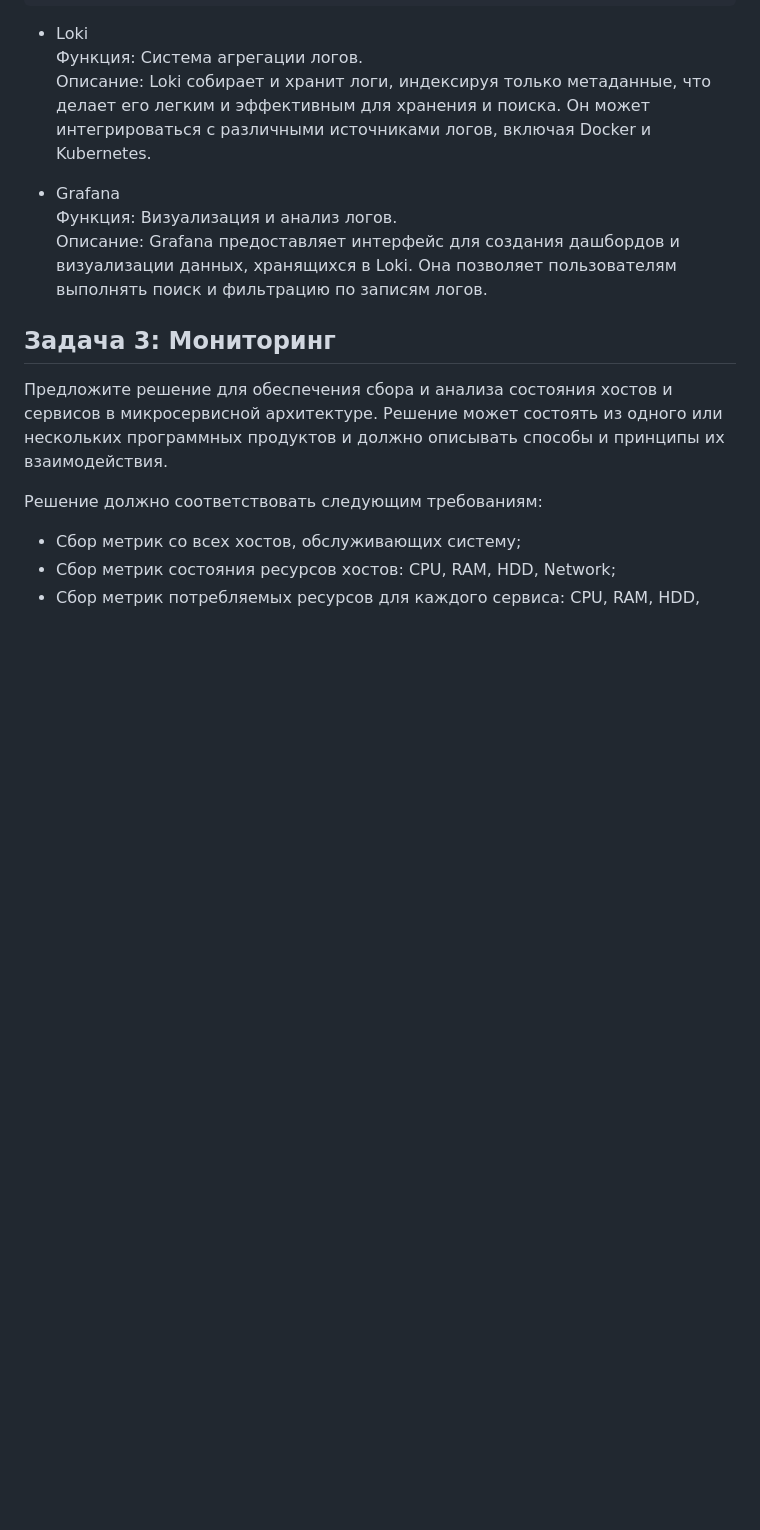
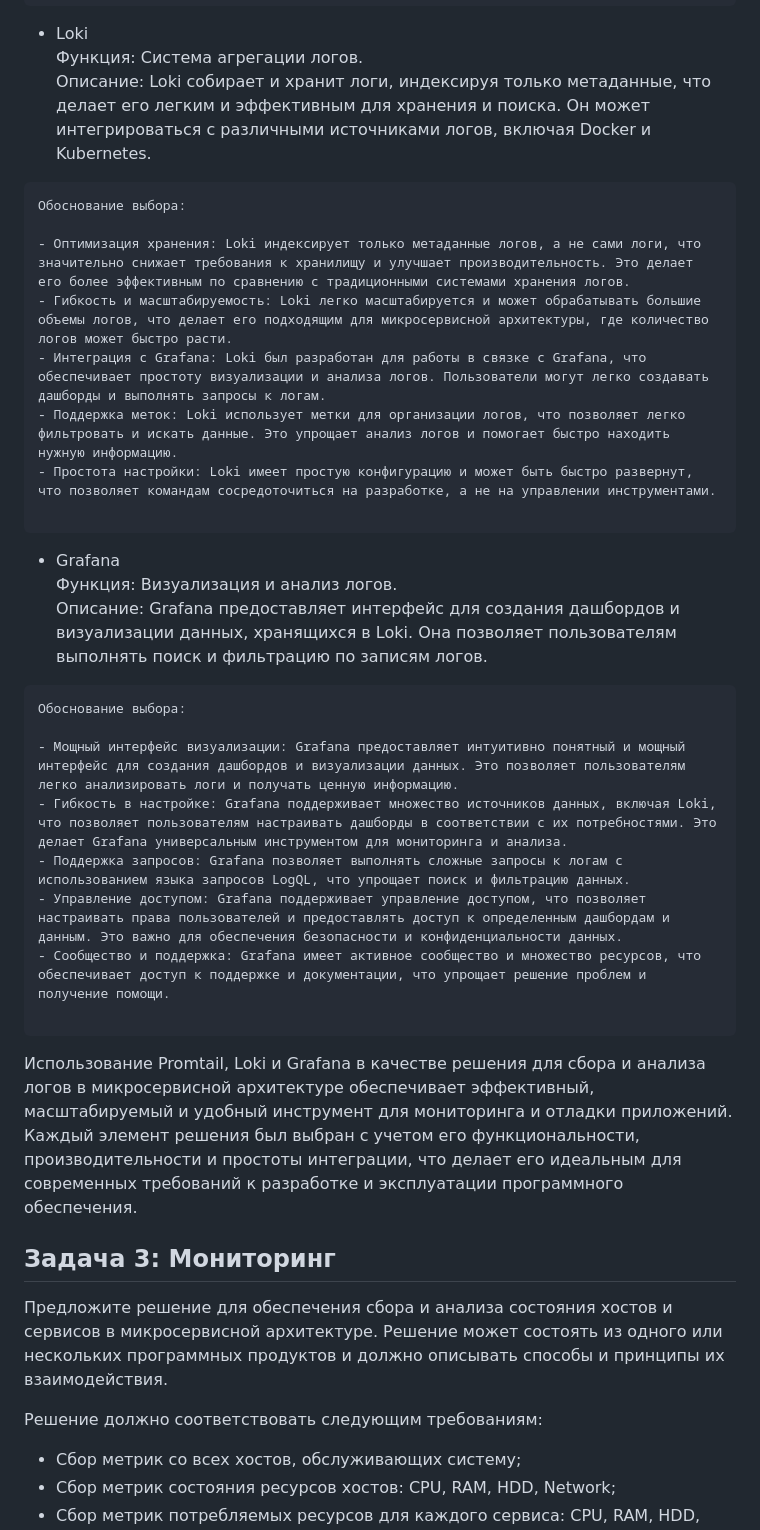
Before and after one commit to IvanChet-4/Dev, a Markdown page: Homework 6-3.md, the part around the change printed below. GitHub-like rendering; blank space fills up the shorter version.

````diff
--- a/Homework 6-3.md
+++ b/Homework 6-3.md
@@ -82,9 +82,33 @@
 Функция: Система агрегации логов.<br>
 Описание: Loki собирает и хранит логи, индексируя только метаданные, что делает его легким и эффективным для хранения и поиска. Он может интегрироваться с различными источниками логов, включая Docker и Kubernetes.<br>
 
+```
+Обоснование выбора:
+
+- Оптимизация хранения: Loki индексирует только метаданные логов, а не сами логи, что значительно снижает требования к хранилищу и улучшает производительность. Это делает его более эффективным по сравнению с традиционными системами хранения логов.
+- Гибкость и масштабируемость: Loki легко масштабируется и может обрабатывать большие объемы логов, что делает его подходящим для микросервисной архитектуры, где количество логов может быстро расти.
+- Интеграция с Grafana: Loki был разработан для работы в связке с Grafana, что обеспечивает простоту визуализации и анализа логов. Пользователи могут легко создавать дашборды и выполнять запросы к логам.
+- Поддержка меток: Loki использует метки для организации логов, что позволяет легко фильтровать и искать данные. Это упрощает анализ логов и помогает быстро находить нужную информацию.
+- Простота настройки: Loki имеет простую конфигурацию и может быть быстро развернут, что позволяет командам сосредоточиться на разработке, а не на управлении инструментами.
+
+```
+
 - Grafana<br>
 Функция: Визуализация и анализ логов.<br>
 Описание: Grafana предоставляет интерфейс для создания дашбордов и визуализации данных, хранящихся в Loki. Она позволяет пользователям выполнять поиск и фильтрацию по записям логов.<br>
+
+```
+Обоснование выбора:
+
+- Мощный интерфейс визуализации: Grafana предоставляет интуитивно понятный и мощный интерфейс для создания дашбордов и визуализации данных. Это позволяет пользователям легко анализировать логи и получать ценную информацию.
+- Гибкость в настройке: Grafana поддерживает множество источников данных, включая Loki, что позволяет пользователям настраивать дашборды в соответствии с их потребностями. Это делает Grafana универсальным инструментом для мониторинга и анализа.
+- Поддержка запросов: Grafana позволяет выполнять сложные запросы к логам с использованием языка запросов LogQL, что упрощает поиск и фильтрацию данных.
+- Управление доступом: Grafana поддерживает управление доступом, что позволяет настраивать права пользователей и предоставлять доступ к определенным дашбордам и данным. Это важно для обеспечения безопасности и конфиденциальности данных.
+- Сообщество и поддержка: Grafana имеет активное сообщество и множество ресурсов, что обеспечивает доступ к поддержке и документации, что упрощает решение проблем и получение помощи.
+
+```
+
+Использование Promtail, Loki и Grafana в качестве решения для сбора и анализа логов в микросервисной архитектуре обеспечивает эффективный, масштабируемый и удобный инструмент для мониторинга и отладки приложений. Каждый элемент решения был выбран с учетом его функциональности, производительности и простоты интеграции, что делает его идеальным для современных требований к разработке и эксплуатации программного обеспечения.
 
 ## Задача 3: Мониторинг
 
````
Also changed, not shown: other parts of Homework 6-3.md (+6 -6 lines).
